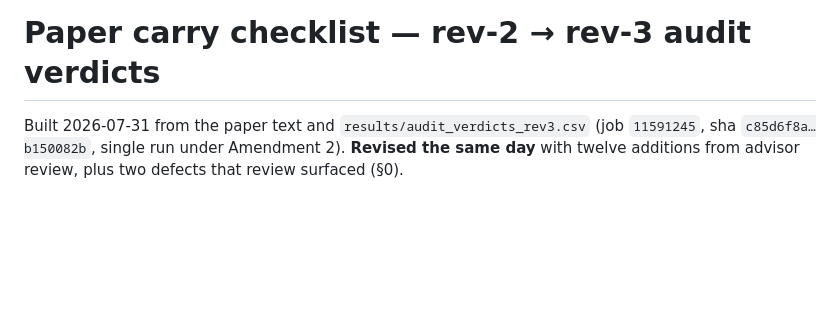
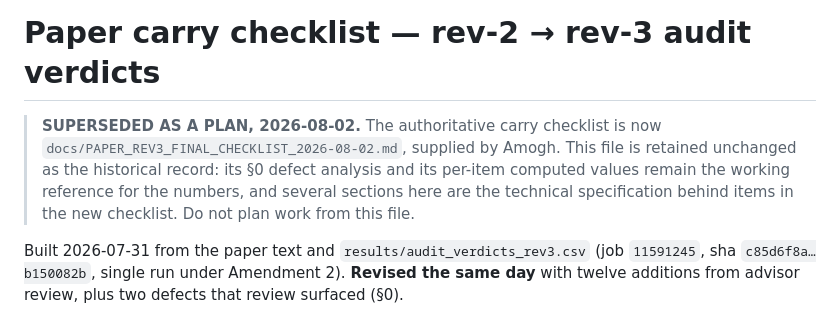
Before and after one commit to amoghsingh130/flipeval, a Markdown page: docs/PAPER_REV3_CARRY_CHECKLIST_2026-07-31.md, the part around the change. Rendered like a GitHub page; blank space fills up the shorter version.

```diff
--- a/docs/PAPER_REV3_CARRY_CHECKLIST_2026-07-31.md
+++ b/docs/PAPER_REV3_CARRY_CHECKLIST_2026-07-31.md
@@ -1,4 +1,11 @@
 # Paper carry checklist — rev-2 → rev-3 audit verdicts
+
+> **SUPERSEDED AS A PLAN, 2026-08-02.** The authoritative carry checklist is now
+> `docs/PAPER_REV3_FINAL_CHECKLIST_2026-08-02.md`, supplied by Amogh. This file
+> is retained unchanged as the historical record: its §0 defect analysis and its
+> per-item computed values remain the working reference for the numbers, and
+> several sections here are the technical specification behind items in the new
+> checklist. Do not plan work from this file.
 
 Built 2026-07-31 from the paper text and `results/audit_verdicts_rev3.csv`
 (job `11591245`, sha `c85d6f8a…b150082b`, single run under Amendment 2).
```
Also changed, not shown: docs/PAPER_REV3_FINAL_CHECKLIST_2026-08-02.md (added, +171 -0 lines).
